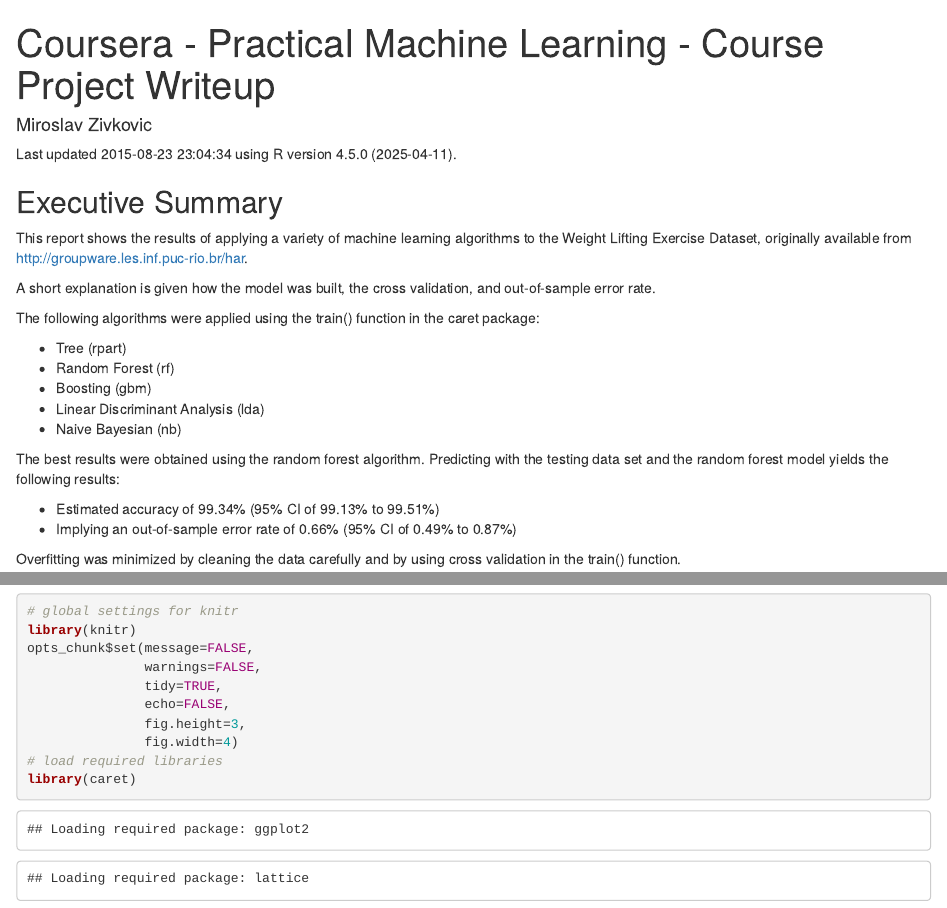
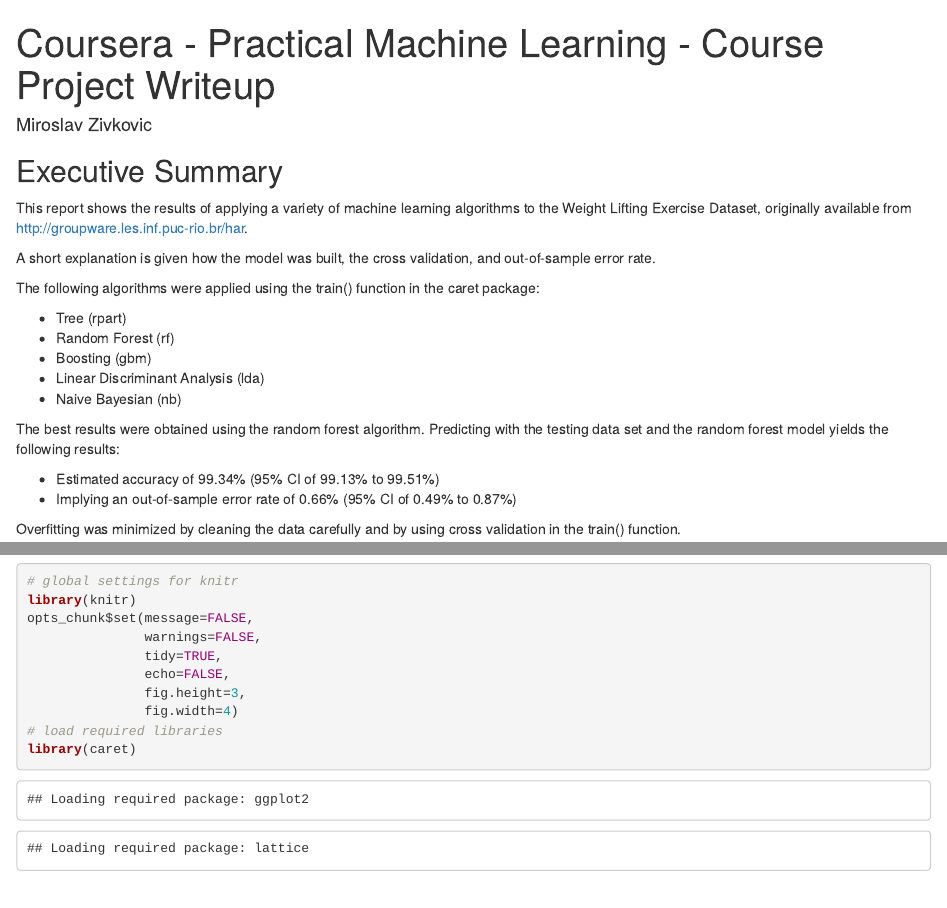
Before and after one commit to zikanl/MachineLearningRepository, an R Markdown document (Writeup.Rmd): the page in a window 1100 px wide, from its top, and a second part further down, joined at a grey line. Rendered offline with R 4.5, knitr and Pandoc, with nearby package versions; some code elsewhere in the file could not run offline.

Commit message:
Minor editions

```diff
--- a/Writeup.Rmd
+++ b/Writeup.Rmd
@@ -2,8 +2,6 @@
 title: "Coursera - Practical Machine Learning - Course Project Writeup"
 author: "Miroslav Zivkovic"
 ---
-
-Last updated `r as.character(Sys.time())` using `r R.version$version.string`.
 
 ## Executive Summary
 
```
